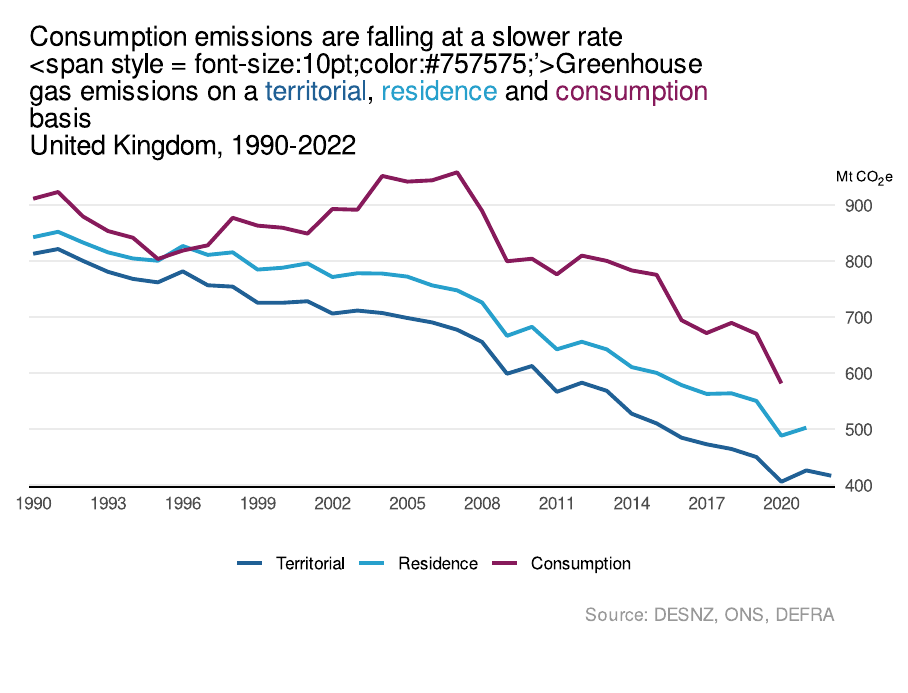
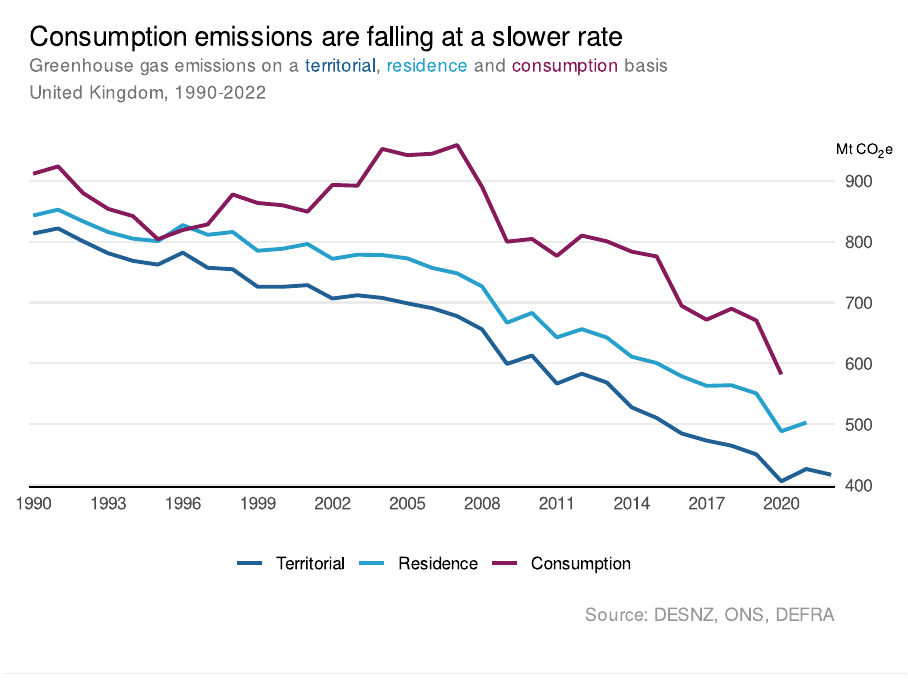
Before and after one commit to rcatlord/environment, an R Markdown document (emissions/greenhouse-gases/index.Rmd): the page in a window 1100 px wide, from its top. Rendered offline with R 4.5, knitr and Pandoc, with nearby package versions; code that draws random numbers runs with fixed seeds of ours; some code elsewhere in the file could not run offline.

Commit message:
Update index.Rmd

````diff
--- a/emissions/greenhouse-gases/index.Rmd
+++ b/emissions/greenhouse-gases/index.Rmd
@@ -8,7 +8,7 @@ editor_options:
 ```{r setup, include=FALSE}
 knitr::opts_chunk$set(echo = FALSE, message = FALSE, warning = FALSE, out.width = "100%", dev = "svg")
 
-library(tidyverse) ; library(ggtext) ; library(downloadthis)
+library(tidyverse) ; library(lubridate) ; library(ggtext) ; library(downloadthis)
 
 df <- read_csv("data/data.csv") %>%
   pivot_longer(-Year, names_to = "Measure", values_to = "Value") %>%
@@ -27,7 +27,7 @@ plot <- ggplot(df, aes(x = Year, y = Value, colour = Measure)) +
                      position = "right") +
   scale_colour_manual(values = c("#206095", "#27A0cc", "#871a5b")) +
   labs(x = NULL, y = "Mt CO<sub>2</sub>e", colour = NULL,
-       title = "Consumption emissions are falling at a slower rate<br><span style = font-size:10pt;color:#757575;'>Greenhouse gas emissions on a <span style = 'color:#206095;'>territorial</span>, <span style = 'color:#27A0cc;'>residence</span> and <span style = 'color:#871a5b;'>consumption</span> basis<br>United Kingdom, 1990-2022</span>",
+       title = "Consumption emissions are falling at a slower rate<br><span style = 'font-size:10pt;color:#757575;'>Greenhouse gas emissions on a <span style = 'color:#206095;'>territorial</span>, <span style = 'color:#27A0cc;'>residence</span> and <span style = 'color:#871a5b;'>consumption</span> basis<br>United Kingdom, 1990-2022</span>",
        caption = "Source: DESNZ, ONS, DEFRA") +
   theme_minimal(base_size = 12) +
   theme(plot.margin = unit(rep(0.5, 4), "cm"),
````
Also changed, not shown: emissions/greenhouse-gases/index.Rmd (2 more changed lines).
